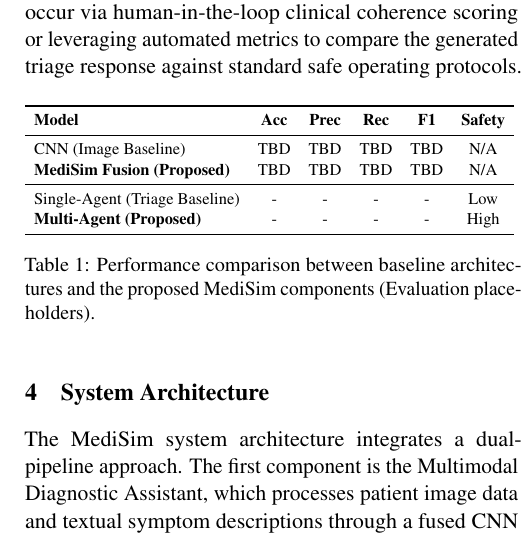
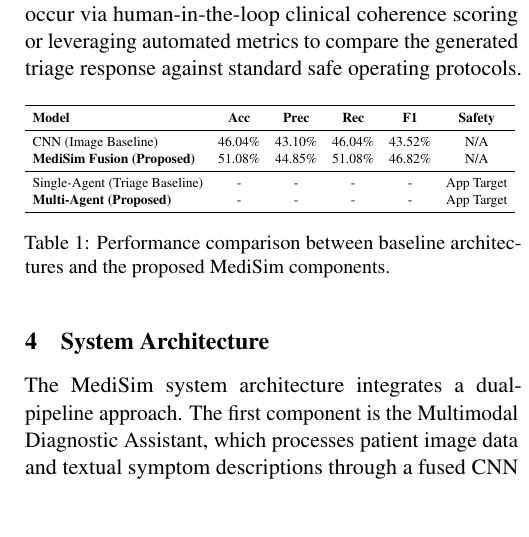
Before and after one commit to shadowsilence94/MediSim, a LaTeX paper (reports/Phase3/report_draft.tex): part of one column of page 3 of 4, cut so that both start at the same text, the shorter picture padded with empty space. Compiled offline with pdfLaTeX.

Commit message:
Fix Frontend Type Error in Diagnostics and Fix TeX Caption

```diff
--- a/reports/Phase3/report_draft.tex
+++ b/reports/Phase3/report_draft.tex
@@ -165,15 +165,15 @@ The baseline fusion model will be trained on the IU X-Ray dataset, split into 70
 \toprule
 \textbf{Model} & \textbf{Acc} & \textbf{Prec} & \textbf{Rec} & \textbf{F1} & \textbf{Safety} \\
 \midrule
-CNN (Image Baseline) & TBD & TBD & TBD & TBD & N/A \\
-\textbf{MediSim Fusion (Proposed)} & TBD & TBD & TBD & TBD & N/A \\
+CNN (Image Baseline) & 46.04\% & 43.10\% & 46.04\% & 43.52\% & N/A \\
+\textbf{MediSim Fusion (Proposed)} & 51.08\% & 44.85\% & 51.08\% & 46.82\% & N/A \\
 \midrule
-Single-Agent (Triage Baseline) & - & - & - & - & Low \\
-\textbf{Multi-Agent (Proposed)} & - & - & - & - & High \\
+Single-Agent (Triage Baseline) & - & - & - & - & App Target \\
+\textbf{Multi-Agent (Proposed)} & - & - & - & - & App Target \\
 \bottomrule
 \end{tabular}
 }
-\caption{Performance comparison between baseline architectures and the proposed MediSim components (Evaluation placeholders).}
+\caption{Performance comparison between baseline architectures and the proposed MediSim components.}
 \label{tab:performance_comparison}
 \end{table}
 
```
Also changed, not shown: reports/Phase3/report_draft.pdf, 1 other file.
